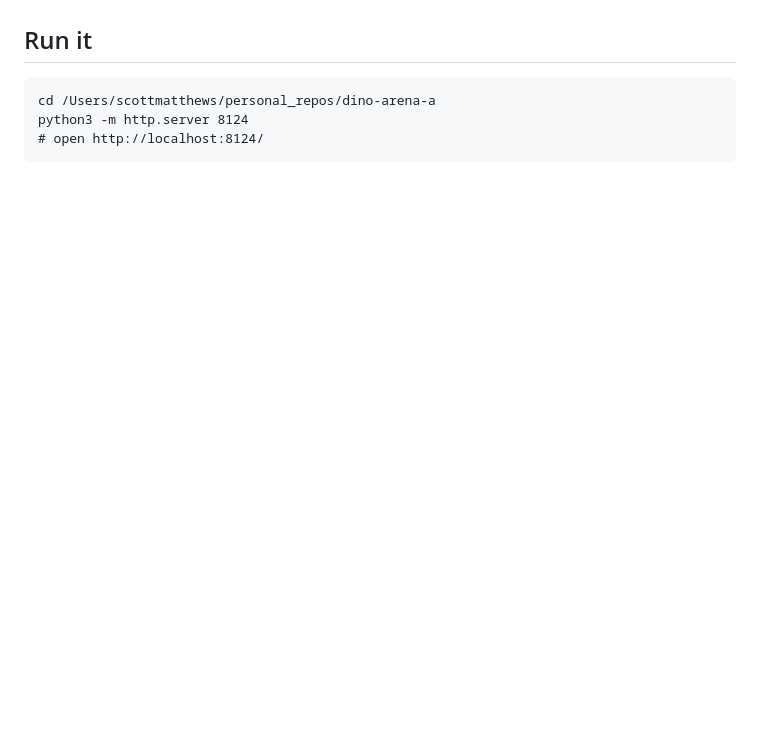
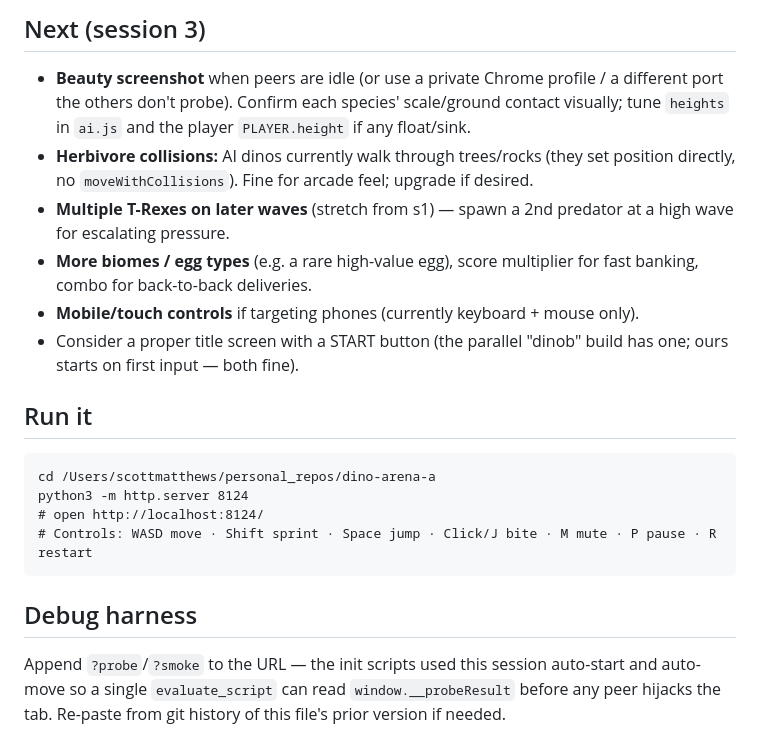
Before and after one commit to scottmatthews7/saurian, a Markdown page: PROGRESS.md, the part around one of its changes. GitHub-like rendering; blank space fills up the shorter version.

````diff
--- a/PROGRESS.md
+++ b/PROGRESS.md
@@ -50,7 +59,26 @@
+## Next (session 3)
+- **Beauty screenshot** when peers are idle (or use a private Chrome profile / a
+  different port the others don't probe). Confirm each species' scale/ground contact
+  visually; tune `heights` in `ai.js` and the player `PLAYER.height` if any float/sink.
+- **Herbivore collisions:** AI dinos currently walk through trees/rocks (they set
+  position directly, no `moveWithCollisions`). Fine for arcade feel; upgrade if desired.
+- **Multiple T-Rexes on later waves** (stretch from s1) — spawn a 2nd predator at a
+  high wave for escalating pressure.
+- **More biomes / egg types** (e.g. a rare high-value egg), score multiplier for fast
+  banking, combo for back-to-back deliveries.
+- **Mobile/touch controls** if targeting phones (currently keyboard + mouse only).
+- Consider a proper title screen with a START button (the parallel "dinob" build has
+  one; ours starts on first input — both fine).
 
 ## Run it
 ```
 cd /Users/scottmatthews/personal_repos/dino-arena-a
 python3 -m http.server 8124
 # open http://localhost:8124/
+# Controls: WASD move · Shift sprint · Space jump · Click/J bite · M mute · P pause · R restart
 ```
+
+## Debug harness
+Append `?probe`/`?smoke` to the URL — the init scripts used this session auto-start
+and auto-move so a single `evaluate_script` can read `window.__probeResult` before any
+peer hijacks the tab. Re-paste from git history of this file's prior version if needed.
````
Also changed, not shown: other parts of PROGRESS.md (+53 -44 lines).
